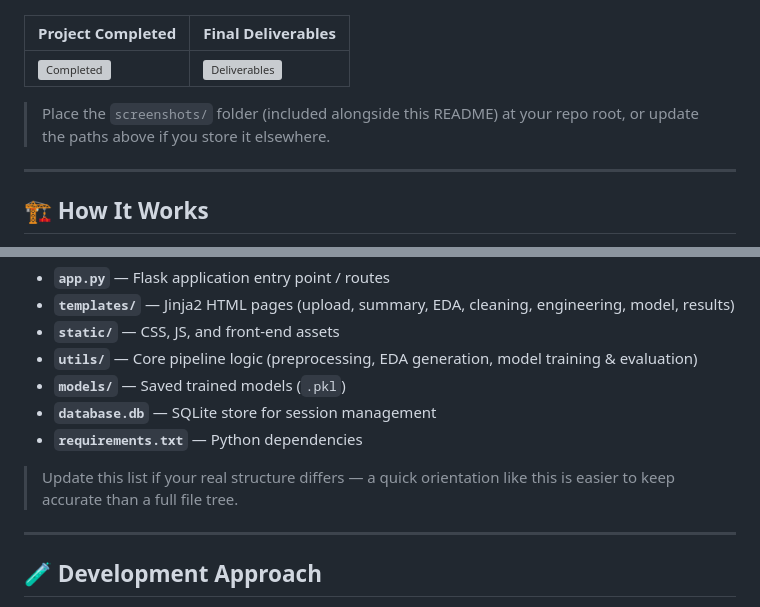
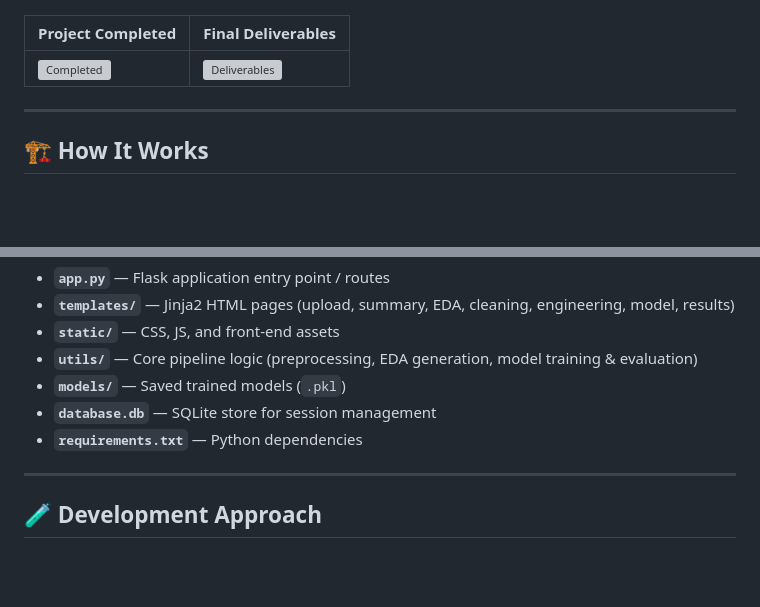
Before and after one commit to aakarshitpathak/ML-Ready-AI, a Markdown page: README.md, 2 parts joined by grey strips. GitHub-like rendering; blank space fills up the shorter version; grey boxes are pictures that could not be loaded.

```diff
--- a/README.md
+++ b/README.md
@@ -74,7 +74,6 @@ Validated across real-world datasets spanning **healthcare, finance, retail, sol
 |---|---|
 | ![Completed](screenshots/07-project-completed.jpg) | ![Deliverables](screenshots/08-final-deliverables.jpg) |
 
-> Place the `screenshots/` folder (included alongside this README) at your repo root, or update the paths above if you store it elsewhere.
 
 ---
 
@@ -194,8 +193,6 @@ A quick orientation, not an exhaustive file list:
 - **`database.db`** — SQLite store for session management
 - **`requirements.txt`** — Python dependencies
 
-> Update this list if your real structure differs — a quick orientation like this is easier to keep accurate than a full file tree.
-
 ---
 
 ## 🧪 Development Approach
```
